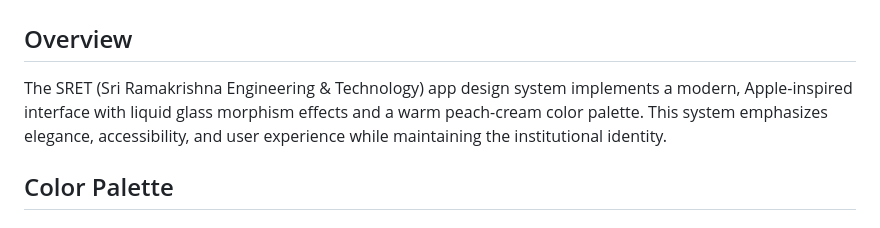
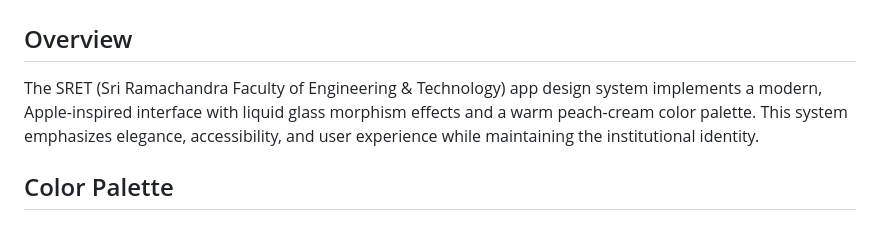
Before and after one commit to Kabilash01/SRET-APP, a Markdown page: SRET_DESIGN_SYSTEM.md, the part around the change. Drawn GitHub-style.

Commit message:
Correct institution name in design system overview

```diff
--- a/SRET_DESIGN_SYSTEM.md
+++ b/SRET_DESIGN_SYSTEM.md
@@ -1,7 +1,7 @@
 # SRET Design System
 
 ## Overview
-The SRET (Sri Ramakrishna Engineering & Technology) app design system implements a modern, Apple-inspired interface with liquid glass morphism effects and a warm peach-cream color palette. This system emphasizes elegance, accessibility, and user experience while maintaining the institutional identity.
+The SRET (Sri Ramachandra Faculty of  Engineering & Technology) app design system implements a modern, Apple-inspired interface with liquid glass morphism effects and a warm peach-cream color palette. This system emphasizes elegance, accessibility, and user experience while maintaining the institutional identity.
 
 ## Color Palette
 
```
